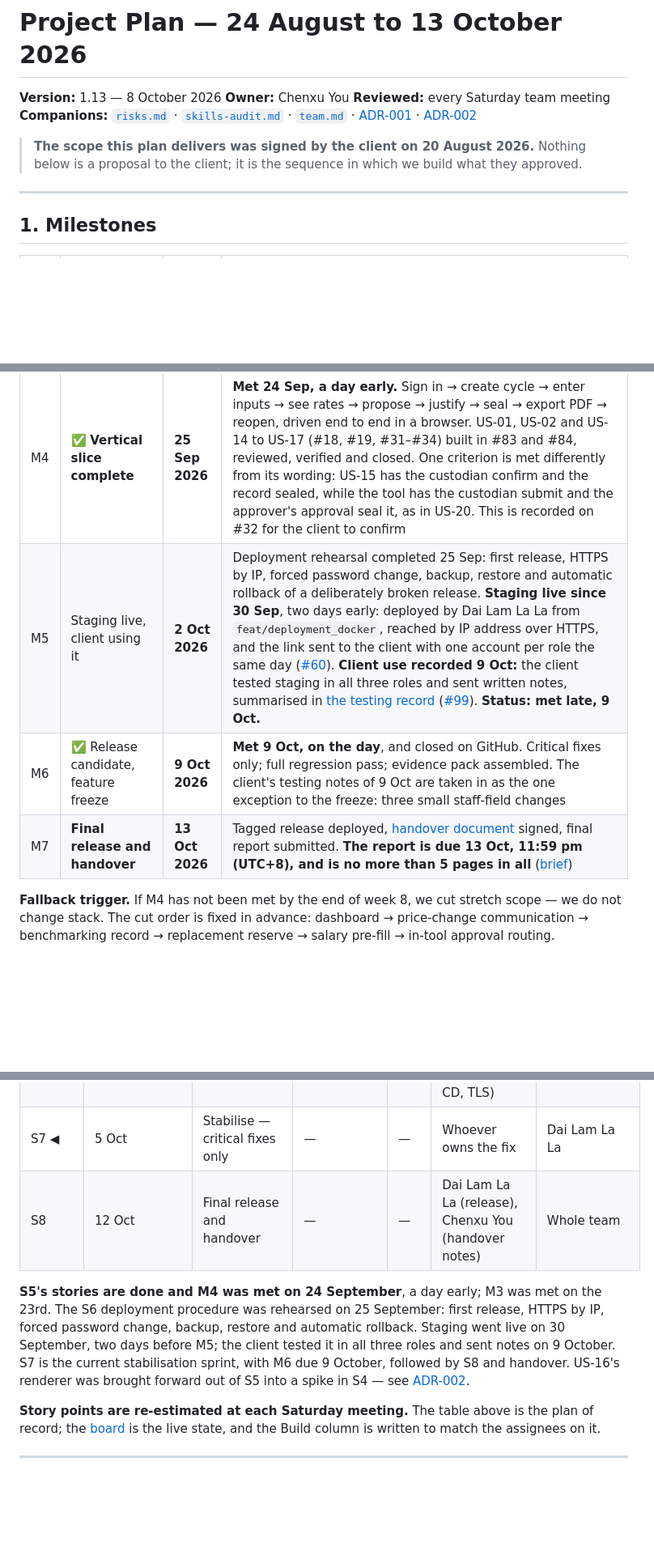
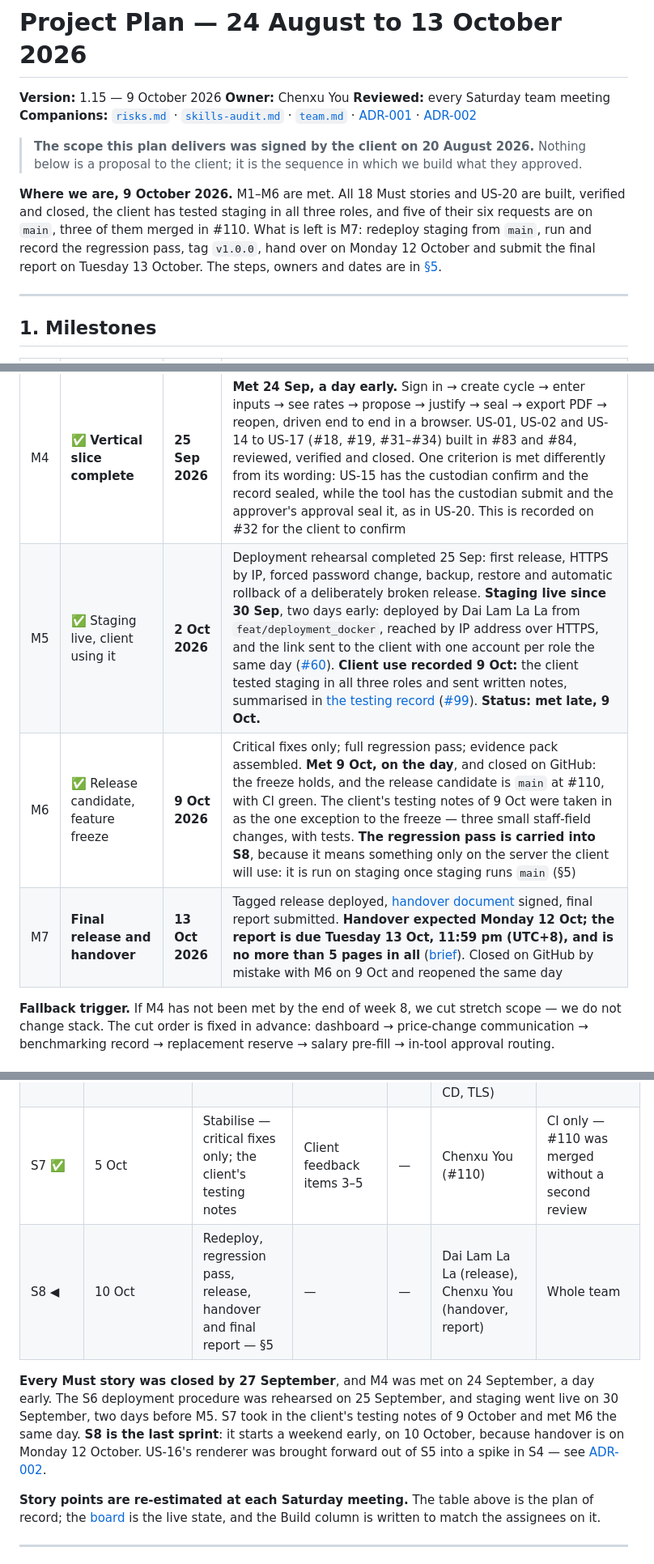
Before and after one commit to ChenxuYou/uwa-cits5206-project, a Markdown page: docs/project/plan.md, 3 parts joined by grey strips. Shown at 81% size. GitHub-like rendering; blank space fills up the shorter version.

```diff
--- a/docs/project/plan.md
+++ b/docs/project/plan.md
@@ -1,6 +1,6 @@
 # Project Plan — 24 August to 13 October 2026
 
-**Version:** 1.13 — 8 October 2026
+**Version:** 1.15 — 9 October 2026
 **Owner:** Chenxu You
 **Reviewed:** every Saturday team meeting
 **Companions:** [`risks.md`](risks.md) · [`skills-audit.md`](skills-audit.md) ·
@@ -9,6 +9,13 @@
 
 > **The scope this plan delivers was signed by the client on 20 August 2026.** Nothing below is
 > a proposal to the client; it is the sequence in which we build what they approved.
+
+**Where we are, 9 October 2026.** M1–M6 are met. All 18 Must stories and US-20 are built,
+verified and closed, the client has tested staging in all three roles, and five of their six
+requests are on `main`, three of them merged in #110. What is left is M7: redeploy staging from
+`main`, run and record the regression pass, tag `v1.0.0`, hand over on Monday 12 October and
+submit the final report on Tuesday 13 October. The steps, owners and dates are in
+[§5](#5-deployment-and-release).
 
 ---
 
@@ -21,9 +28,9 @@
 | M2 | ✅ **Guided flow, validated server-side** | **11 Sep 2026** | **Met.** Costs, funding, capacity and forecast utilisation are captured and validated server-side across `Platform → Costs → Funding → Capacity → Rates → Review`, and every step loads through `RicPageModel`, so no step can forget an `Include` or an ownership filter. **Criteria completed 21 Sep:** an audit against [`user-stories.md`](../spec/user-stories.md) found US-03, US-04, US-07 and US-08 (#20, #22, #24, #25) still short of their criteria — the client's cost categories, platform floor area, a capacity built from a baseline, and a forecast above capacity warned about rather than blocked. See change log 1.6 |
 | M3 | ✅ Rates, proposed rates and balance | **18 Sep 2026** | **Met 23 Sep, five days late.** Three rates per capability with the figures behind each; proposed rates and the resulting surplus or deficit. US-09 to US-13 (#26–#30) verified and closed, and the milestone closed on GitHub |
 | M4 | ✅ **Vertical slice complete** | **25 Sep 2026** | **Met 24 Sep, a day early.** Sign in → create cycle → enter inputs → see rates → propose → justify → seal → export PDF → reopen, driven end to end in a browser. US-01, US-02 and US-14 to US-17 (#18, #19, #31–#34) built in #83 and #84, reviewed, verified and closed. One criterion is met differently from its wording: US-15 has the custodian confirm and the record sealed, while the tool has the custodian submit and the approver's approval seal it, as in US-20. This is recorded on #32 for the client to confirm |
-| M5 | Staging live, client using it | **2 Oct 2026** | Deployment rehearsal completed 25 Sep: first release, HTTPS by IP, forced password change, backup, restore and automatic rollback of a deliberately broken release. **Staging live since 30 Sep**, two days early: deployed by Dai Lam La La from `feat/deployment_docker`, reached by IP address over HTTPS, and the link sent to the client with one account per role the same day ([#60](https://github.com/ChenxuYou/uwa-cits5206-project/issues/60)). **Client use recorded 9 Oct:** the client tested staging in all three roles and sent written notes, summarised in [the testing record](../client/communication-history/2026-10-09-client-testing-notes/README.md) ([#99](https://github.com/ChenxuYou/uwa-cits5206-project/issues/99)). **Status: met late, 9 Oct.** |
-| M6 | ✅ Release candidate, feature freeze | **9 Oct 2026** | **Met 9 Oct, on the day**, and closed on GitHub. Critical fixes only; full regression pass; evidence pack assembled. The client's testing notes of 9 Oct are taken in as the one exception to the freeze: three small staff-field changes |
-| M7 | **Final release and handover** | **13 Oct 2026** | Tagged release deployed, [handover document](../handover.md) signed, final report submitted. **The report is due 13 Oct, 11:59 pm (UTC+8), and is no more than 5 pages in all** ([brief](../../reference/unit/assignment-5-final-group-report.md)) |
+| M5 | ✅ Staging live, client using it | **2 Oct 2026** | Deployment rehearsal completed 25 Sep: first release, HTTPS by IP, forced password change, backup, restore and automatic rollback of a deliberately broken release. **Staging live since 30 Sep**, two days early: deployed by Dai Lam La La from `feat/deployment_docker`, reached by IP address over HTTPS, and the link sent to the client with one account per role the same day ([#60](https://github.com/ChenxuYou/uwa-cits5206-project/issues/60)). **Client use recorded 9 Oct:** the client tested staging in all three roles and sent written notes, summarised in [the testing record](../client/communication-history/2026-10-09-client-testing-notes/README.md) ([#99](https://github.com/ChenxuYou/uwa-cits5206-project/issues/99)). **Status: met late, 9 Oct.** |
+| M6 | ✅ Release candidate, feature freeze | **9 Oct 2026** | Critical fixes only; full regression pass; evidence pack assembled. **Met 9 Oct, on the day**, and closed on GitHub: the freeze holds, and the release candidate is `main` at #110, with CI green. The client's testing notes of 9 Oct were taken in as the one exception to the freeze — three small staff-field changes, with tests. **The regression pass is carried into S8**, because it means something only on the server the client will use: it is run on staging once staging runs `main` (§5) |
+| M7 | **Final release and handover** | **13 Oct 2026** | Tagged release deployed, [handover document](../handover.md) signed, final report submitted. **Handover expected Monday 12 Oct; the report is due Tuesday 13 Oct, 11:59 pm (UTC+8), and is no more than 5 pages in all** ([brief](../../reference/unit/assignment-5-final-group-report.md)). Closed on GitHub by mistake with M6 on 9 Oct and reopened the same day |
 
 **Fallback trigger.** If M4 has not been met by the end of week 8, we cut stretch scope — we do
 not change stack. The cut order is fixed in advance: dashboard → price-change communication →
@@ -53,14 +60,14 @@ review rule: the person who writes a story is never the person who verifies it.
 | S5 ✅ | 21 Sep | Seal, PDF with workings, retrieval, supersession | US-14, US-15, US-16, US-17, US-01, US-02 | 26 | Chenxu You (seal, retrieval, supersession, US-01, US-02) · Wenmin Luo (PDF workings, US-17) · Yichen Zhao (review and approver screens) · Jaswanth Vericherla (who-sealed identity on the record) | Jaswanth Vericherla — except his own piece, verified by Chenxu You |
 | S6 ✅ | 28 Sep | Identity hardening and deploy to staging | US-19, deployment | 10 | Jaswanth Vericherla (US-19, staging accounts) · Dai Lam La La (server, CD, TLS) | Chenxu You (US-19) · Jaswanth Vericherla (deployment) |
-| S7 ◀ | 5 Oct | Stabilise — critical fixes only | — | — | Whoever owns the fix | Dai Lam La La |
-| S8 | 12 Oct | Final release and handover | — | — | Dai Lam La La (release), Chenxu You (handover notes) | Whole team |
+| S7 ✅ | 5 Oct | Stabilise — critical fixes only; the client's testing notes | Client feedback items 3–5 | — | Chenxu You (#110) | CI only — #110 was merged without a second review |
+| S8 ◀ | 10 Oct | Redeploy, regression pass, release, handover and final report — §5 | — | — | Dai Lam La La (release), Chenxu You (handover, report) | Whole team |
 
-**S5's stories are done and M4 was met on 24 September**, a day early; M3 was met on the 23rd.
-The S6 deployment procedure was rehearsed on 25 September: first release, HTTPS by IP, forced
-password change, backup, restore and automatic rollback. Staging went live on 30 September, two
-days before M5; the client tested it in all three roles and sent notes on 9 October. S7 is the current stabilisation
-sprint, with M6 due 9 October, followed by S8 and handover. US-16's renderer was brought forward
-out of S5 into a spike in S4 — see [ADR-002](../decisions/adr-002-pdf-generation.md).
+**Every Must story was closed by 27 September**, and M4 was met on 24 September, a day early.
+The S6 deployment procedure was rehearsed on 25 September, and staging went live on 30 September,
+two days before M5. S7 took in the client's testing notes of 9 October and met M6 the same day.
+**S8 is the last sprint**: it starts a weekend early, on 10 October, because handover is on
+Monday 12 October. US-16's renderer was brought forward out of S5 into a spike in S4 — see
+[ADR-002](../decisions/adr-002-pdf-generation.md).
 
 **Story points are re-estimated at each Saturday meeting.** The table above is the plan of
 record; the [board](https://github.com/users/ChenxuYou/projects/2) is the live state, and the
```
Also changed, not shown: other parts of docs/project/plan.md (+45 -29 lines).
